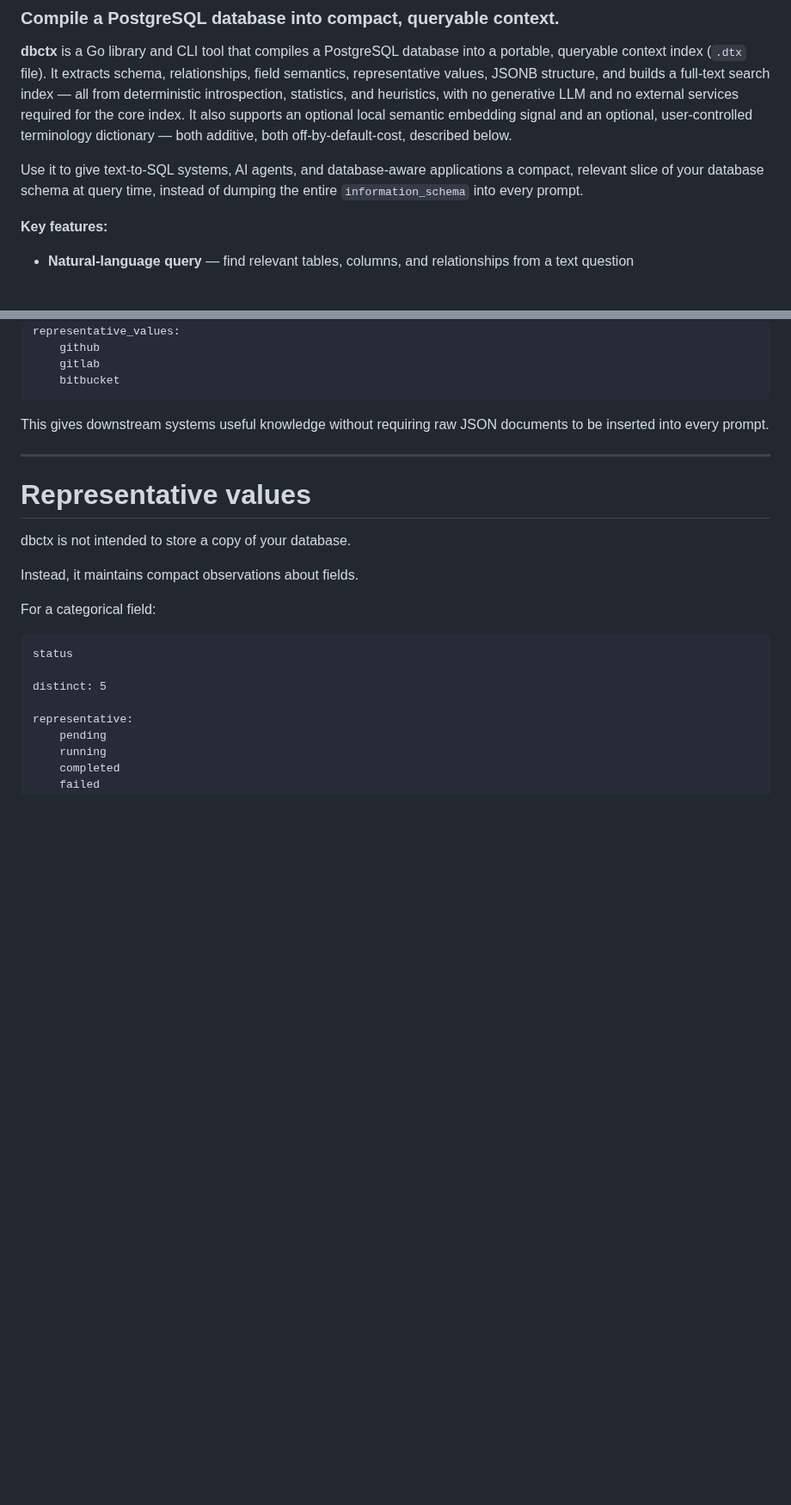
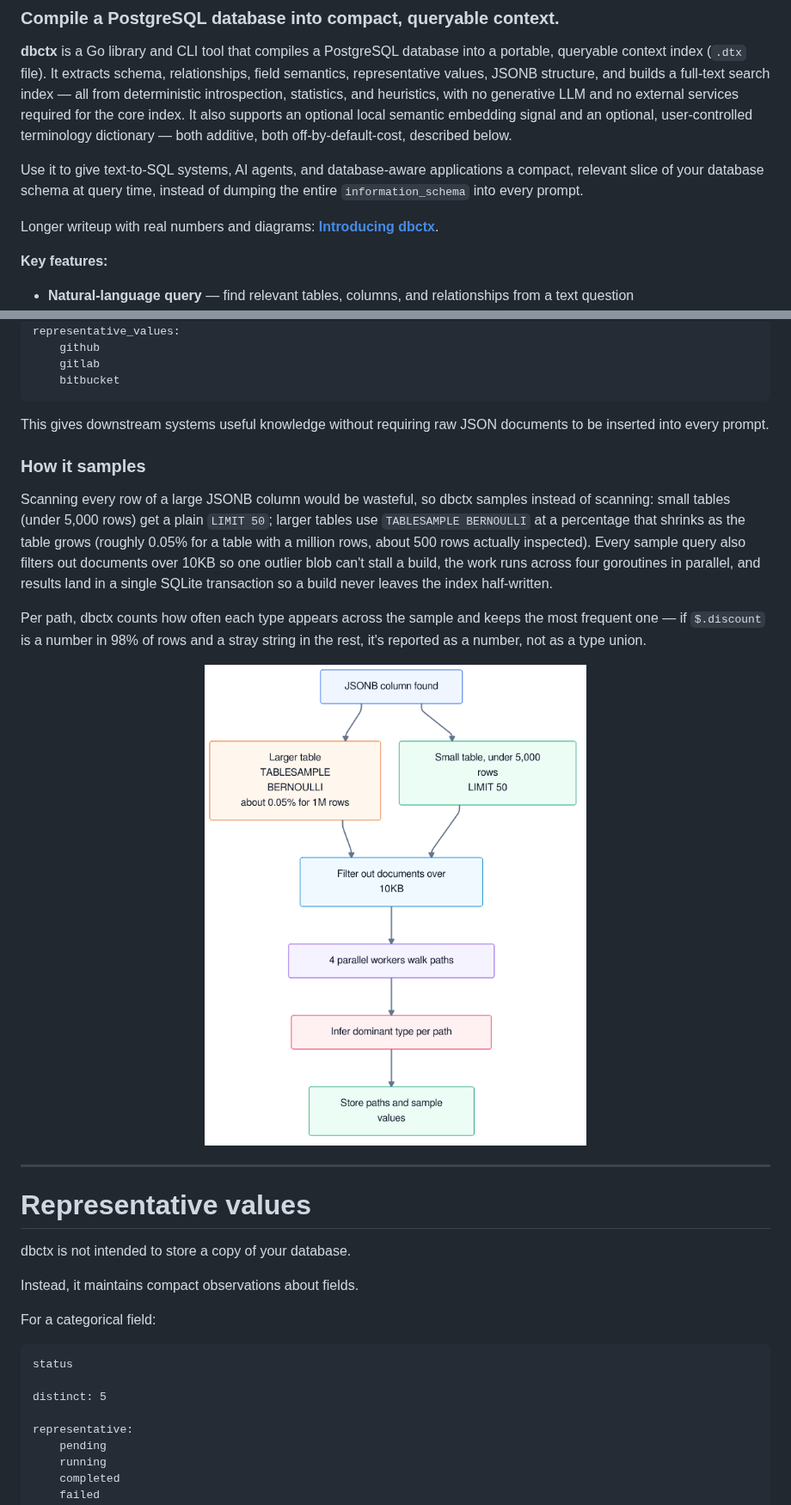
Before and after one commit to HexmosTech/git-lrc, a Markdown page: README.md, 2 parts joined by grey strips. Shown at 86% size. GitHub-like rendering; pictures changed too: media/diagram-jsonb.png (added); blank space fills up the shorter version.

````diff
--- a/README.md
+++ b/README.md
@@ -8,6 +8,8 @@
 **dbctx** is a Go library and CLI tool that compiles a PostgreSQL database into a portable, queryable context index (`.dtx` file). It extracts schema, relationships, field semantics, representative values, JSONB structure, and builds a full-text search index — all from deterministic introspection, statistics, and heuristics, with no generative LLM and no external services required for the core index. It also supports an optional local semantic embedding signal and an optional, user-controlled terminology dictionary — both additive, both off-by-default-cost, described below.
 
 Use it to give text-to-SQL systems, AI agents, and database-aware applications a compact, relevant slice of your database schema at query time, instead of dumping the entire `information_schema` into every prompt.
+
+Longer writeup with real numbers and diagrams: **[Introducing dbctx](https://journal.hexmos.com/introducing-dbctx/)**.
 
 **Key features:**
 
@@ -1106,6 +1076,14 @@ representative_values:
 ```
 
 This gives downstream systems useful knowledge without requiring raw JSON documents to be inserted into every prompt.
+
+### How it samples
+
+Scanning every row of a large JSONB column would be wasteful, so dbctx samples instead of scanning: small tables (under 5,000 rows) get a plain `LIMIT 50`; larger tables use `TABLESAMPLE BERNOULLI` at a percentage that shrinks as the table grows (roughly 0.05% for a table with a million rows, about 500 rows actually inspected). Every sample query also filters out documents over 10KB so one outlier blob can't stall a build, the work runs across four goroutines in parallel, and results land in a single SQLite transaction so a build never leaves the index half-written.
+
+Per path, dbctx counts how often each type appears across the sample and keeps the most frequent one — if `$.discount` is a number in 98% of rows and a stray string in the rest, it's reported as a number, not as a type union.
+
+<p align="center"><img src="media/diagram-jsonb.png" width="480" alt="Diagram: JSONB sampling flow from table-size branching through document filtering, parallel workers, type inference, and storage"></p>
 
 ---
 
````
Also changed, not shown: other parts of README.md (+18 -76 lines), media/architecture.png (added), media/diagram-scoring.png (added), media/diagram-semantic.png (added), media/diagram-terminology.png (added).
